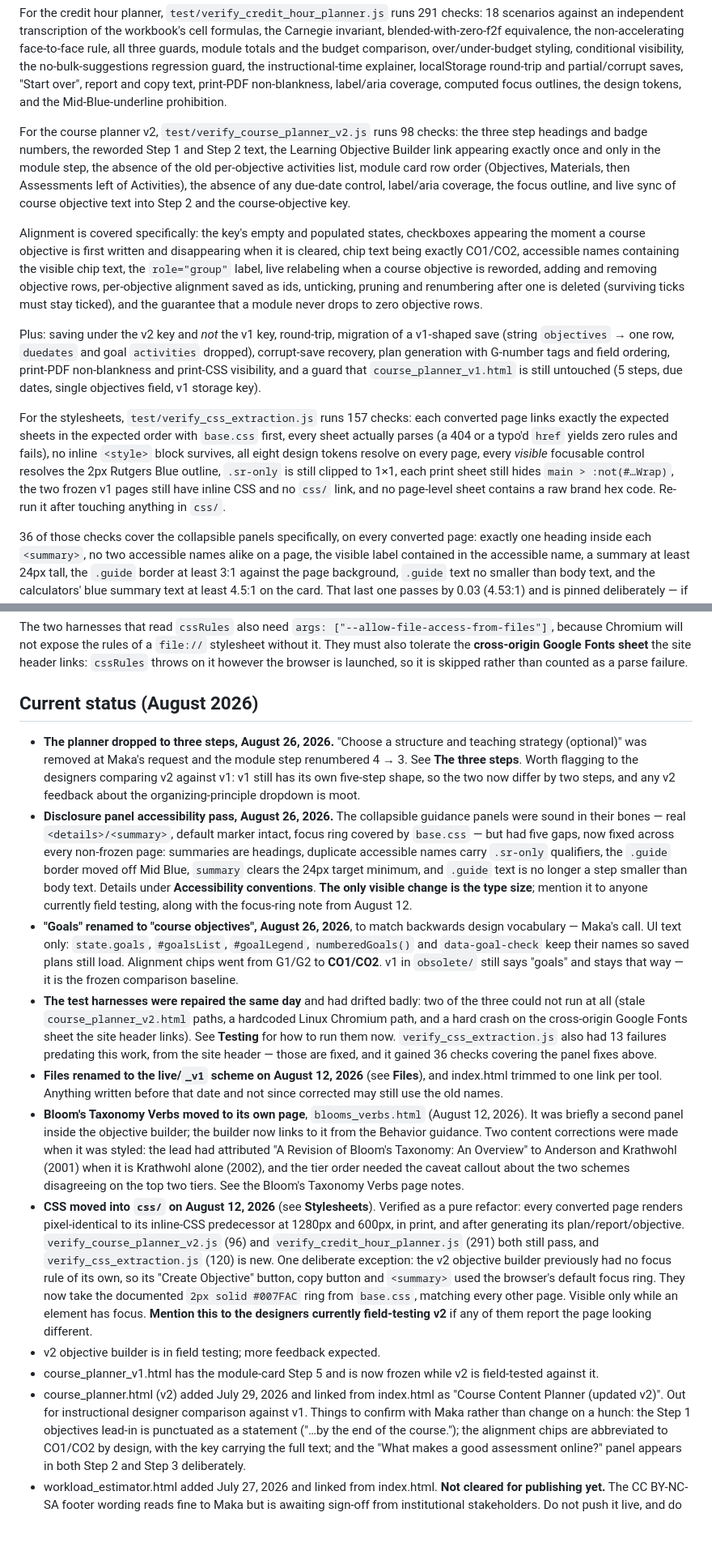
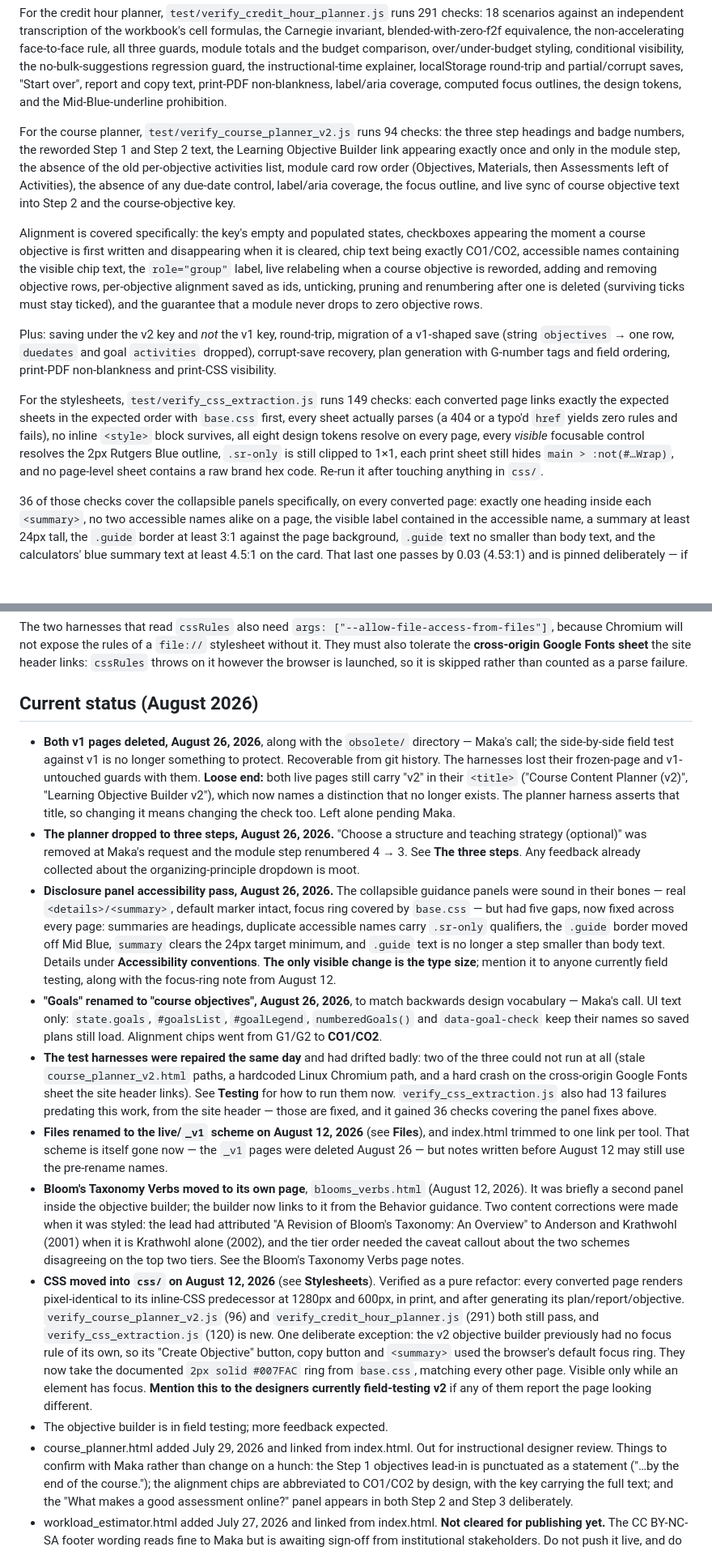
Before and after one commit to RutgersGRID/uoes_tools, a Markdown page: CLAUDE.md, 2 parts joined by grey strips. Shown at 81% size. GitHub-like rendering; blank space fills up the shorter version.

```diff
--- a/CLAUDE.md
+++ b/CLAUDE.md
@@ -659,7 +645,7 @@ saves, "Start over", report and copy text, print-PDF non-blankness,
 label/aria coverage, computed focus outlines, the design tokens, and the
 Mid-Blue-underline prohibition.
 
-For the course planner v2, `test/verify_course_planner_v2.js` runs 98
+For the course planner, `test/verify_course_planner_v2.js` runs 94
 checks: the three step headings and badge numbers, the reworded Step 1 and
 Step 2 text, the Learning Objective Builder link appearing exactly once and
 only in the module step, the absence of the old per-objective activities
@@ -683,18 +669,16 @@ Plus: saving under the v2 key and *not* the v1 key, round-trip, migration
 of a v1-shaped save (string `objectives` → one row, `duedates` and goal
 `activities` dropped), corrupt-save recovery, plan generation with
 G-number tags and field ordering, print-PDF non-blankness and print-CSS
-visibility, and a guard that `course_planner_v1.html` is still untouched
-(5 steps, due dates, single objectives field, v1 storage key).
+visibility.
 
-For the stylesheets, `test/verify_css_extraction.js` runs 157 checks: each
+For the stylesheets, `test/verify_css_extraction.js` runs 149 checks: each
 converted page links exactly the expected sheets in the expected order
 with `base.css` first, every sheet actually parses (a 404 or a typo'd
 `href` yields zero rules and fails), no inline `<style>` block survives,
 all eight design tokens resolve on every page, every *visible* focusable
 control resolves the 2px Rutgers Blue outline, `.sr-only` is still clipped
-to 1×1, each print sheet still hides `main > :not(#…Wrap)`, the two frozen
-v1 pages still have inline CSS and no `css/` link, and no page-level sheet
-contains a raw brand hex code. Re-run it after touching anything in `css/`.
+to 1×1, each print sheet still hides `main > :not(#…Wrap)`, and no
+page-level sheet contains a raw brand hex code. Re-run it after touching anything in `css/`.
 
 36 of those checks cover the collapsible panels specifically, on every
 converted page: exactly one heading inside each `<summary>`, no two
@@ -725,16 +709,24 @@ rather than counted as a parse failure.
 
 ## Current status (August 2026)
 
+- **Both v1 pages deleted, August 26, 2026**, along with the `obsolete/`
+  directory — Maka's call; the side-by-side field test against v1 is no
+  longer something to protect. Recoverable from git history. The
+  harnesses lost their frozen-page and v1-untouched guards with them.
+  **Loose end:** both live pages still carry "v2" in their `<title>`
+  ("Course Content Planner (v2)", "Learning Objective Builder v2"), which
+  now names a distinction that no longer exists. The planner harness
+  asserts that title, so changing it means changing the check too.
+  Left alone pending Maka.
 - **The planner dropped to three steps, August 26, 2026.** "Choose a
   structure and teaching strategy (optional)" was removed at Maka's
   request and the module step renumbered 4 → 3. See **The three steps**.
-  Worth flagging to the designers comparing v2 against v1: v1 still has
-  its own five-step shape, so the two now differ by two steps, and any
-  v2 feedback about the organizing-principle dropdown is moot.
+  Any feedback already collected about the organizing-principle dropdown
+  is moot.
 - **Disclosure panel accessibility pass, August 26, 2026.** The
   collapsible guidance panels were sound in their bones — real
   `<details>/<summary>`, default marker intact, focus ring covered by
-  `base.css` — but had five gaps, now fixed across every non-frozen page:
+  `base.css` — but had five gaps, now fixed across every page:
   summaries are headings, duplicate accessible names carry `.sr-only`
   qualifiers, the `.guide` border moved off Mid Blue, `summary` clears the
   24px target minimum, and `.guide` text is no longer a step smaller than
@@ -745,8 +737,7 @@ rather than counted as a parse failure.
   backwards design vocabulary — Maka's call. UI text only: `state.goals`,
   `#goalsList`, `#goalLegend`, `numberedGoals()` and `data-goal-check`
   keep their names so saved plans still load. Alignment chips went from
-  G1/G2 to **CO1/CO2**. v1 in `obsolete/` still says "goals" and stays
-  that way — it is the frozen comparison baseline.
+  G1/G2 to **CO1/CO2**.
 - **The test harnesses were repaired the same day** and had drifted badly:
   two of the three could not run at all (stale `course_planner_v2.html`
   paths, a hardcoded Linux Chromium path, and a hard crash on the
@@ -755,9 +746,9 @@ rather than counted as a parse failure.
   predating this work, from the site header — those are fixed, and it
   gained 36 checks covering the panel fixes above.
 - **Files renamed to the live/`_v1` scheme on August 12, 2026** (see
-  **Files**), and index.html trimmed to one link per tool. Anything
-  written before that date and not since corrected may still use the old
-  names.
+  **Files**), and index.html trimmed to one link per tool. That scheme is
+  itself gone now — the `_v1` pages were deleted August 26 — but notes
+  written before August 12 may still use the pre-rename names.
 - **Bloom's Taxonomy Verbs moved to its own page**, `blooms_verbs.html`
   (August 12, 2026). It was briefly a second panel inside the objective
   builder; the builder now links to it from the Behavior guidance. Two
@@ -779,12 +770,9 @@ rather than counted as a parse failure.
   other page. Visible only while an element has focus. **Mention this to
   the designers currently field-testing v2** if any of them report the
   page looking different.
-- v2 objective builder is in field testing; more feedback expected.
-- course_planner_v1.html has the module-card Step 5 and is now frozen
-  while v2 is field-tested against it.
-- course_planner.html (v2) added July 29, 2026 and linked from index.html
-  as "Course Content Planner (updated v2)". Out for instructional designer
-  comparison against v1. Things to confirm with Maka rather than change on
+- The objective builder is in field testing; more feedback expected.
+- course_planner.html added July 29, 2026 and linked from index.html.
+  Out for instructional designer review. Things to confirm with Maka rather than change on
   a hunch: the Step 1 objectives lead-in is punctuated as a statement
   ("…by the end of the course."); the alignment chips are abbreviated to
   CO1/CO2 by design, with the key carrying the full text; and the "What makes a
```
Also changed, not shown: other parts of CLAUDE.md (+36 -50 lines).
